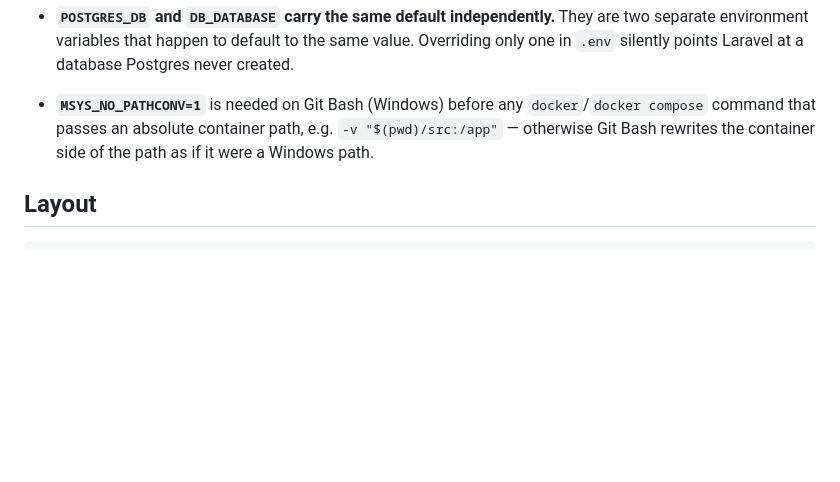
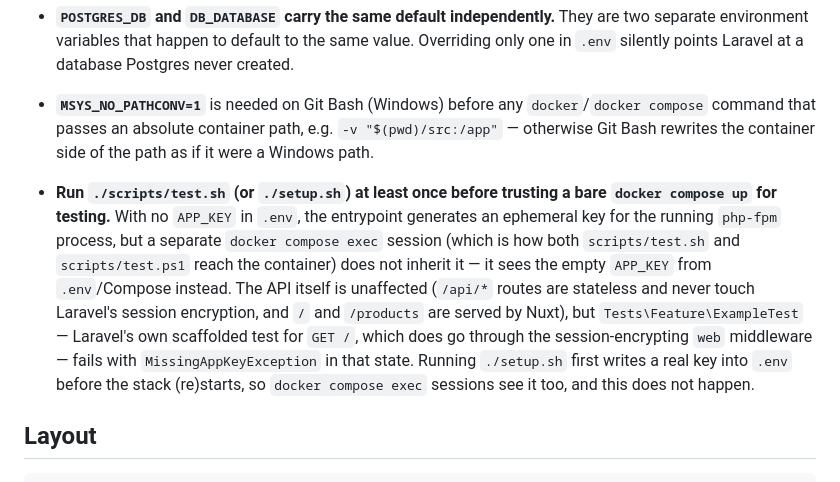
Before and after one commit to MaranInfomina/e-commerce-order-system, a Markdown page: README.md, the part around the change. GitHub-like rendering; blank space fills up the shorter version.

Commit message:
docs: document the exec-session APP_KEY gap found during clean-clone verification
A genuine no-.env clean clone showed that docker compose exec sessions
(used by scripts/test.sh) do not inherit the entrypoint's ephemeral
APP_KEY, failing Tests\Feature\ExampleTest until setup.sh pins a real
key into .env. The API itself is unaffected.

````diff
--- a/README.md
+++ b/README.md
@@ -213,6 +213,21 @@ port.
   e.g. `-v "$(pwd)/src:/app"` — otherwise Git Bash rewrites the container
   side of the path as if it were a Windows path.
 
+- **Run `./scripts/test.sh` (or `./setup.sh`) at least once before trusting
+  a bare `docker compose up` for testing.** With no `APP_KEY` in `.env`, the
+  entrypoint generates an ephemeral key for the running `php-fpm` process,
+  but a separate `docker compose exec` session (which is how both
+  `scripts/test.sh` and `scripts/test.ps1` reach the container) does not
+  inherit it — it sees the empty `APP_KEY` from `.env`/Compose instead. The
+  API itself is unaffected (`/api/*` routes are stateless and never touch
+  Laravel's session encryption, and `/` and `/products` are served by
+  Nuxt), but `Tests\Feature\ExampleTest` — Laravel's own scaffolded test
+  for `GET /`, which does go through the session-encrypting `web`
+  middleware — fails with `MissingAppKeyException` in that state. Running
+  `./setup.sh` first writes a real key into `.env` before the stack
+  (re)starts, so `docker compose exec` sessions see it too, and this does
+  not happen.
+
 ## Layout
 
 ```
````
